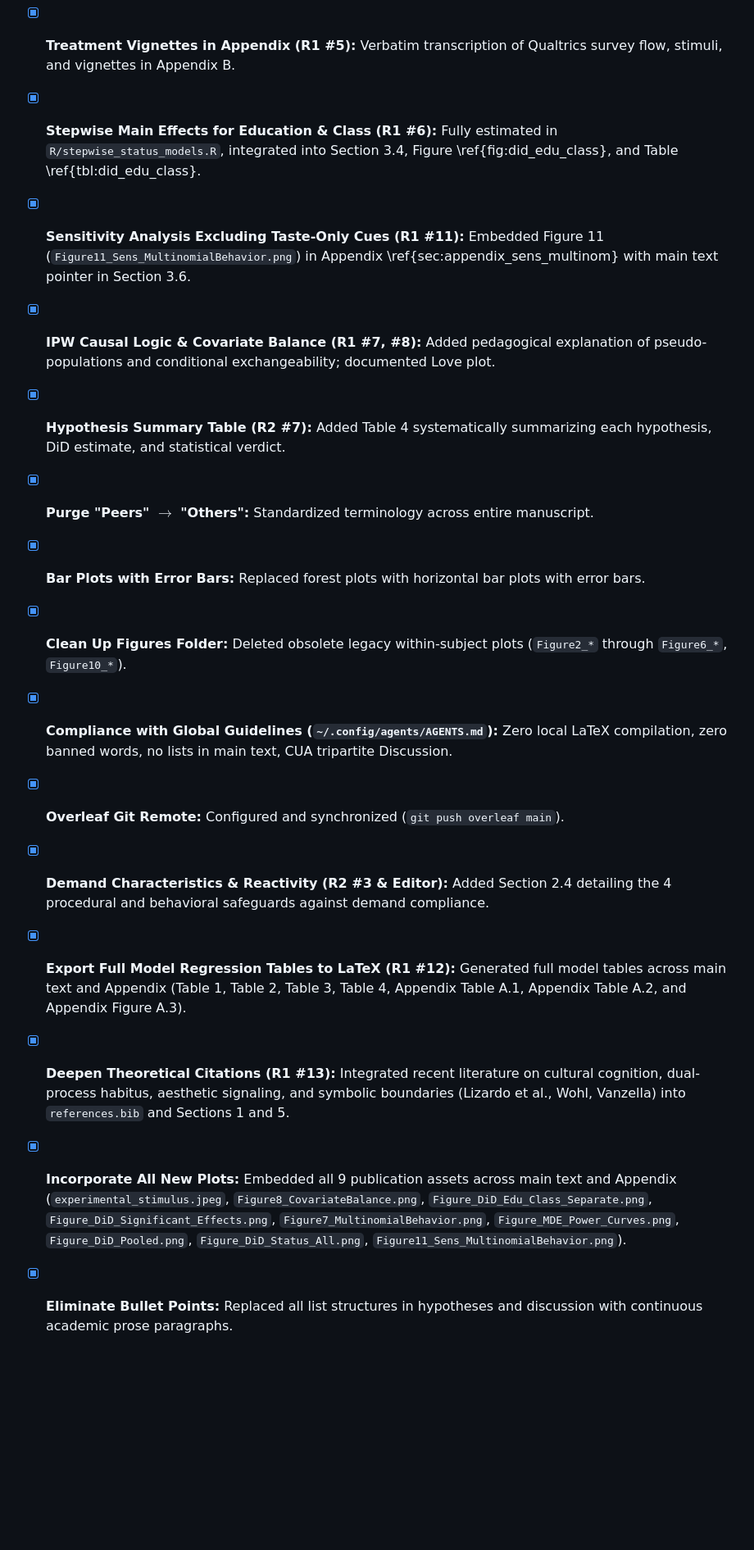
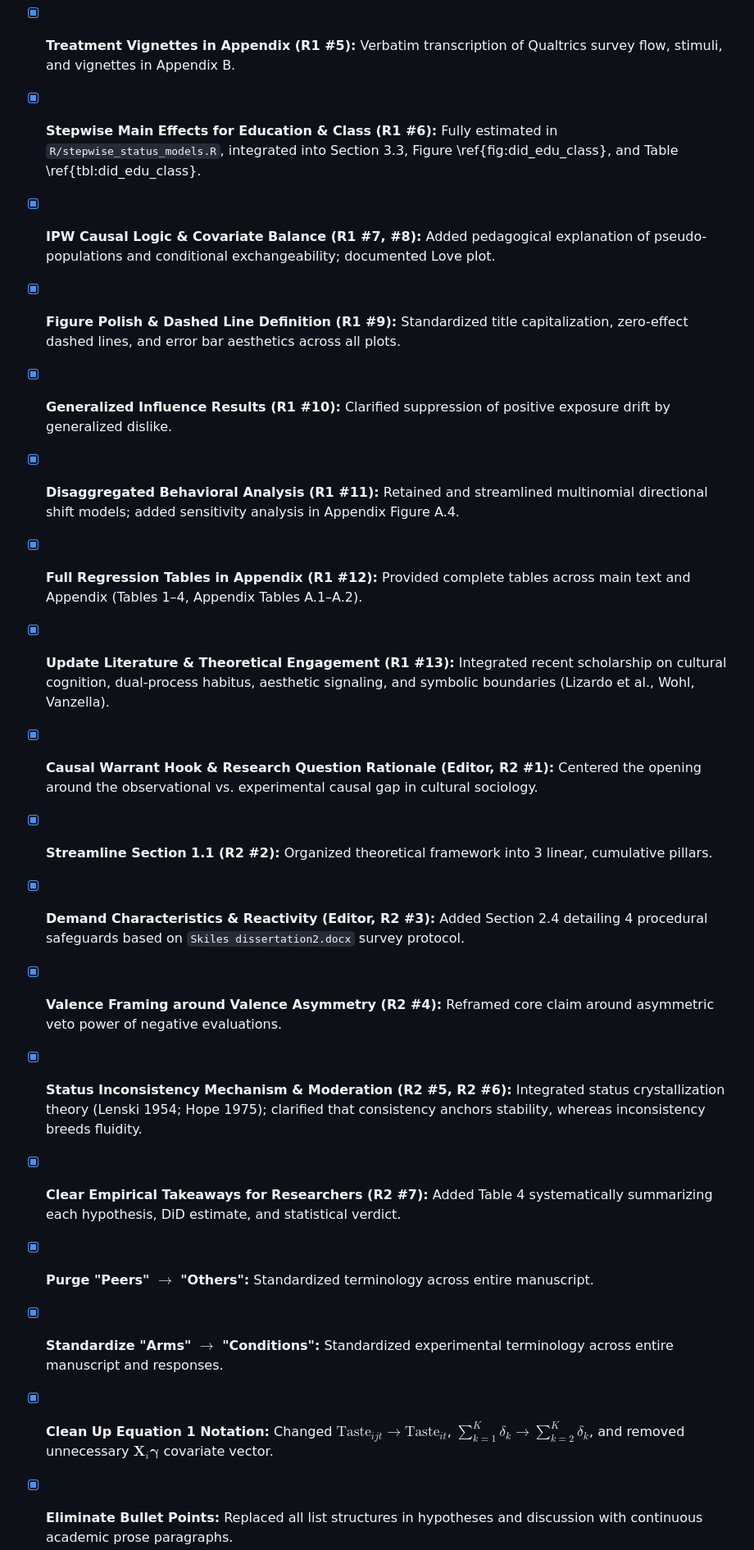
Before and after one commit to olizardo/skiles-lizardo-taste-influence-paper, a Markdown page: AGENTS.md, the part around one of its changes. Shown at 82% size. Drawn GitHub-style; blank space fills up the shorter version.

```diff
--- a/AGENTS.md
+++ b/AGENTS.md
@@ -77,18 +85,20 @@ All forest plots have been replaced with **horizontal bar plots with error bars*
 - [x] **Survey Sampling & Descriptives (R1 #3):** Documented 2012 SSI panel recruitment, quota matching, deliberate college oversample, participant flow ($3,782 \to 2,275$), CI inferential scope, and Table 1.
 - [x] **Ex-Post Minimum Detectable Effect (MDE) Analysis (R1 #4):** Fully calculated via `R/mde_power_analysis.R`, documented in Appendix A, Table \ref{tbl:mde_analysis}, and Figure \ref{fig:mde_curves}.
 - [x] **Treatment Vignettes in Appendix (R1 #5):** Verbatim transcription of Qualtrics survey flow, stimuli, and vignettes in Appendix B.
-- [x] **Stepwise Main Effects for Education & Class (R1 #6):** Fully estimated in `R/stepwise_status_models.R`, integrated into Section 3.4, Figure \ref{fig:did_edu_class}, and Table \ref{tbl:did_edu_class}.
-- [x] **Sensitivity Analysis Excluding Taste-Only Cues (R1 #11):** Embedded Figure 11 (`Figure11_Sens_MultinomialBehavior.png`) in Appendix \ref{sec:appendix_sens_multinom} with main text pointer in Section 3.6.
+- [x] **Stepwise Main Effects for Education & Class (R1 #6):** Fully estimated in `R/stepwise_status_models.R`, integrated into Section 3.3, Figure \ref{fig:did_edu_class}, and Table \ref{tbl:did_edu_class}.
 - [x] **IPW Causal Logic & Covariate Balance (R1 #7, #8):** Added pedagogical explanation of pseudo-populations and conditional exchangeability; documented Love plot.
-- [x] **Hypothesis Summary Table (R2 #7):** Added Table 4 systematically summarizing each hypothesis, DiD estimate, and statistical verdict.
+- [x] **Figure Polish & Dashed Line Definition (R1 #9):** Standardized title capitalization, zero-effect dashed lines, and error bar aesthetics across all plots.
+- [x] **Generalized Influence Results (R1 #10):** Clarified suppression of positive exposure drift by generalized dislike.
+- [x] **Disaggregated Behavioral Analysis (R1 #11):** Retained and streamlined multinomial directional shift models; added sensitivity analysis in Appendix Figure A.4.
+- [x] **Full Regression Tables in Appendix (R1 #12):** Provided complete tables across main text and Appendix (Tables 1–4, Appendix Tables A.1–A.2).
+- [x] **Update Literature & Theoretical Engagement (R1 #13):** Integrated recent scholarship on cultural cognition, dual-process habitus, aesthetic signaling, and symbolic boundaries (Lizardo et al., Wohl, Vanzella).
+- [x] **Causal Warrant Hook & Research Question Rationale (Editor, R2 #1):** Centered the opening around the observational vs. experimental causal gap in cultural sociology.
+- [x] **Streamline Section 1.1 (R2 #2):** Organized theoretical framework into 3 linear, cumulative pillars.
+- [x] **Demand Characteristics & Reactivity (Editor, R2 #3):** Added Section 2.4 detailing 4 procedural safeguards based on `Skiles dissertation2.docx` survey protocol.
+- [x] **Valence Framing around Valence Asymmetry (R2 #4):** Reframed core claim around asymmetric veto power of negative evaluations.
+- [x] **Status Inconsistency Mechanism & Moderation (R2 #5, R2 #6):** Integrated status crystallization theory (Lenski 1954; Hope 1975); clarified that consistency anchors stability, whereas inconsistency breeds fluidity.
+- [x] **Clear Empirical Takeaways for Researchers (R2 #7):** Added Table 4 systematically summarizing each hypothesis, DiD estimate, and statistical verdict.
 - [x] **Purge "Peers" $\to$ "Others":** Standardized terminology across entire manuscript.
-- [x] **Bar Plots with Error Bars:** Replaced forest plots with horizontal bar plots with error bars.
-- [x] **Clean Up Figures Folder:** Deleted obsolete legacy within-subject plots (`Figure2_*` through `Figure6_*`, `Figure10_*`).
-- [x] **Compliance with Global Guidelines (`~/.config/agents/AGENTS.md`):** Zero local LaTeX compilation, zero banned words, no lists in main text, CUA tripartite Discussion.
-- [x] **Overleaf Git Remote:** Configured and synchronized (`git push overleaf main`).
-
-- [x] **Demand Characteristics & Reactivity (R2 #3 & Editor):** Added Section 2.4 detailing the 4 procedural and behavioral safeguards against demand compliance.
-- [x] **Export Full Model Regression Tables to LaTeX (R1 #12):** Generated full model tables across main text and Appendix (Table 1, Table 2, Table 3, Table 4, Appendix Table A.1, Appendix Table A.2, and Appendix Figure A.3).
-- [x] **Deepen Theoretical Citations (R1 #13):** Integrated recent literature on cultural cognition, dual-process habitus, aesthetic signaling, and symbolic boundaries (Lizardo et al., Wohl, Vanzella) into `references.bib` and Sections 1 and 5.
-- [x] **Incorporate All New Plots:** Embedded all 9 publication assets across main text and Appendix (`experimental_stimulus.jpeg`, `Figure8_CovariateBalance.png`, `Figure_DiD_Edu_Class_Separate.png`, `Figure_DiD_Significant_Effects.png`, `Figure7_MultinomialBehavior.png`, `Figure_MDE_Power_Curves.png`, `Figure_DiD_Pooled.png`, `Figure_DiD_Status_All.png`, `Figure11_Sens_MultinomialBehavior.png`).
+- [x] **Standardize "Arms" $\to$ "Conditions":** Standardized experimental terminology across entire manuscript and responses.
+- [x] **Clean Up Equation 1 Notation:** Changed $\text{Taste}_{ijt} \to \text{Taste}_{it}$, $\sum_{k=1}^K \delta_k \to \sum_{k=2}^K \delta_k$, and removed unnecessary $\mathbf{X}_i \boldsymbol{\gamma}$ covariate vector.
 - [x] **Eliminate Bullet Points:** Replaced all list structures in hypotheses and discussion with continuous academic prose paragraphs.
```
Also changed, not shown: other parts of AGENTS.md (+48 -39 lines).
